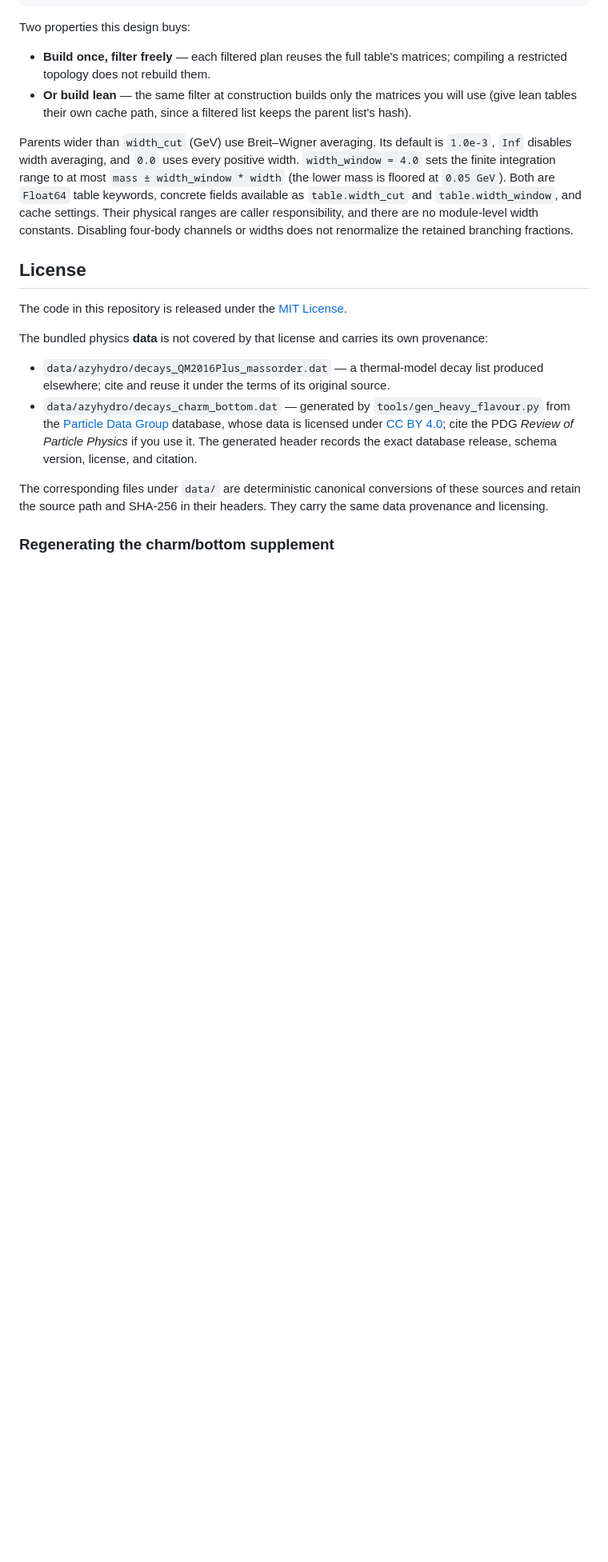
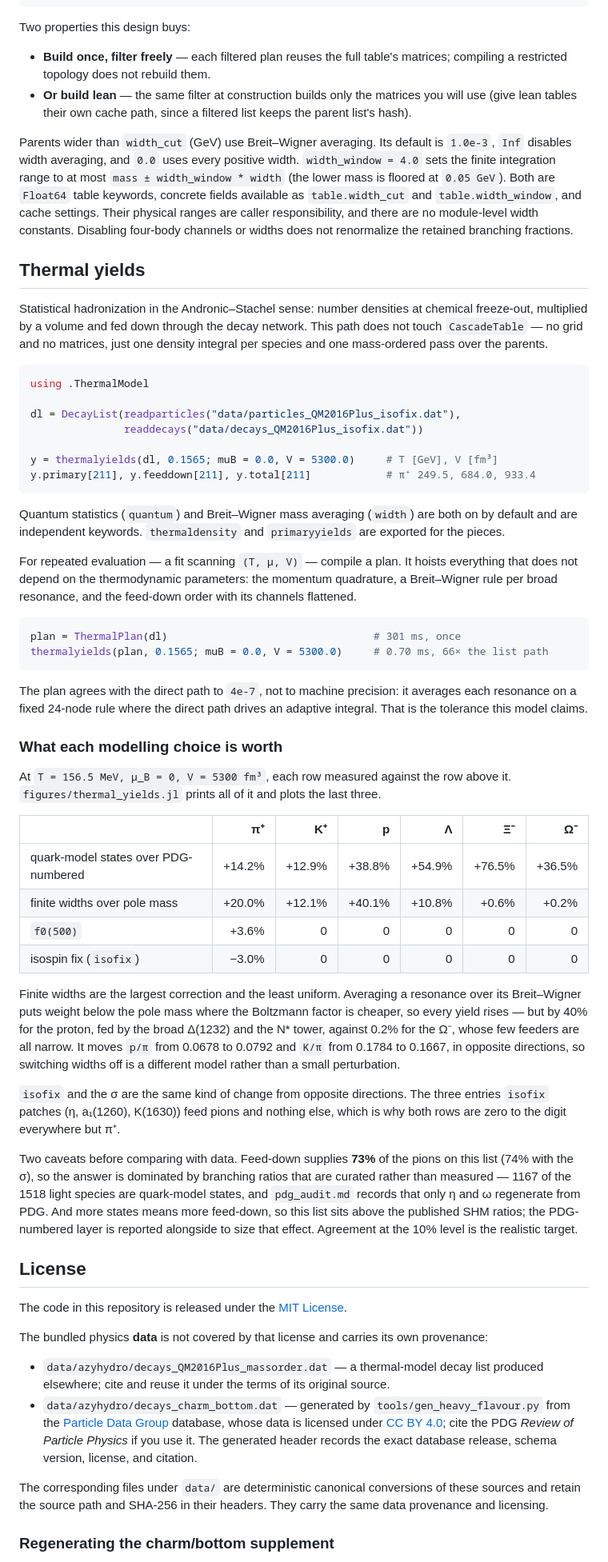
Before and after one commit to fafafrens/Fast_reso2, a Markdown page: README.md, the part around the change. Shown at 80% size. GitHub-like rendering; blank space fills up the shorter version.

Commit message:
Document the thermal model in the README
The README carried ThermalModel in the file table and one figure command, and
nothing else -- no API, no performance figures, none of the results. An earlier
commit of mine claimed to update the performance numbers; the edit matched a
string that was not in the file and silently changed nothing, so the claim was
wrong.

Adds a Thermal yields section: the direct call, the ThermalPlan path with its
301 ms build and 0.70 ms evaluation, and the 4e-7 agreement between them with
the reason it is not machine precision. The worked snippet is run verbatim
before being committed -- pi+ 249.5 / 684.0 / 933.4.

Also tabulates what each modelling choice is worth, since that is the part a
reader cannot derive from the code, and states the two caveats: feed-down
supplies 73% of the pions, and 1167 of 1518 light species carry branching
ratios that are curated rather than measured.

Co-Authored-By: Claude Opus 5 <noreply@anthropic.com>

````diff
--- a/README.md
+++ b/README.md
@@ -354,6 +354,75 @@ constants.
 Disabling four-body channels or widths does not renormalize the retained
 branching fractions.
 
+## Thermal yields
+
+Statistical hadronization in the Andronic–Stachel sense: number densities at
+chemical freeze-out, multiplied by a volume and fed down through the decay
+network. This path does not touch `CascadeTable` — no grid and no matrices,
+just one density integral per species and one mass-ordered pass over the
+parents.
+
+```julia
+using .ThermalModel
+
+dl = DecayList(readparticles("data/particles_QM2016Plus_isofix.dat"),
+               readdecays("data/decays_QM2016Plus_isofix.dat"))
+
+y = thermalyields(dl, 0.1565; muB = 0.0, V = 5300.0)     # T [GeV], V [fm³]
+y.primary[211], y.feeddown[211], y.total[211]            # π⁺ 249.5, 684.0, 933.4
+```
+
+Quantum statistics (`quantum`) and Breit–Wigner mass averaging (`width`) are
+both on by default and are independent keywords. `thermaldensity` and
+`primaryyields` are exported for the pieces.
+
+For repeated evaluation — a fit scanning `(T, μ, V)` — compile a plan. It
+hoists everything that does not depend on the thermodynamic parameters: the
+momentum quadrature, a Breit–Wigner rule per broad resonance, and the feed-down
+order with its channels flattened.
+
+```julia
+plan = ThermalPlan(dl)                                 # 301 ms, once
+thermalyields(plan, 0.1565; muB = 0.0, V = 5300.0)     # 0.70 ms, 66× the list path
+```
+
+The plan agrees with the direct path to `4e-7`, not to machine precision: it
+averages each resonance on a fixed 24-node rule where the direct path drives an
+adaptive integral. That is the tolerance this model claims.
+
+### What each modelling choice is worth
+
+At `T = 156.5 MeV, μ_B = 0, V = 5300 fm³`, each row measured against the row
+above it. `figures/thermal_yields.jl` prints all of it and plots the last three.
+
+| | π⁺ | K⁺ | p | Λ | Ξ⁻ | Ω⁻ |
+|---|---:|---:|---:|---:|---:|---:|
+| quark-model states over PDG-numbered | +14.2% | +12.9% | +38.8% | +54.9% | +76.5% | +36.5% |
+| finite widths over pole mass | +20.0% | +12.1% | +40.1% | +10.8% | +0.6% | +0.2% |
+| `f0(500)` | +3.6% | 0 | 0 | 0 | 0 | 0 |
+| isospin fix (`isofix`) | −3.0% | 0 | 0 | 0 | 0 | 0 |
+
+Finite widths are the largest correction and the least uniform. Averaging a
+resonance over its Breit–Wigner puts weight below the pole mass where the
+Boltzmann factor is cheaper, so every yield rises — but by 40% for the proton,
+fed by the broad Δ(1232) and the N\* tower, against 0.2% for the Ω⁻, whose few
+feeders are all narrow. It moves `p/π` from 0.0678 to 0.0792 and `K/π` from
+0.1784 to 0.1667, in opposite directions, so switching widths off is a
+different model rather than a small perturbation.
+
+`isofix` and the σ are the same kind of change from opposite directions. The
+three entries `isofix` patches (η, a₁(1260), K(1630)) feed pions and nothing
+else, which is why both rows are zero to the digit everywhere but π⁺.
+
+Two caveats before comparing with data. Feed-down supplies **73%** of the pions
+on this list (74% with the σ), so the answer is dominated by branching ratios
+that are curated
+rather than measured — 1167 of the 1518 light species are quark-model states,
+and `pdg_audit.md` records that only η and ω regenerate from PDG. And more
+states means more feed-down, so this list sits above the published SHM ratios;
+the PDG-numbered layer is reported alongside to size that effect. Agreement at
+the 10% level is the realistic target.
+
 ## License
 
 The code in this repository is released under the [MIT License](LICENSE).
````
